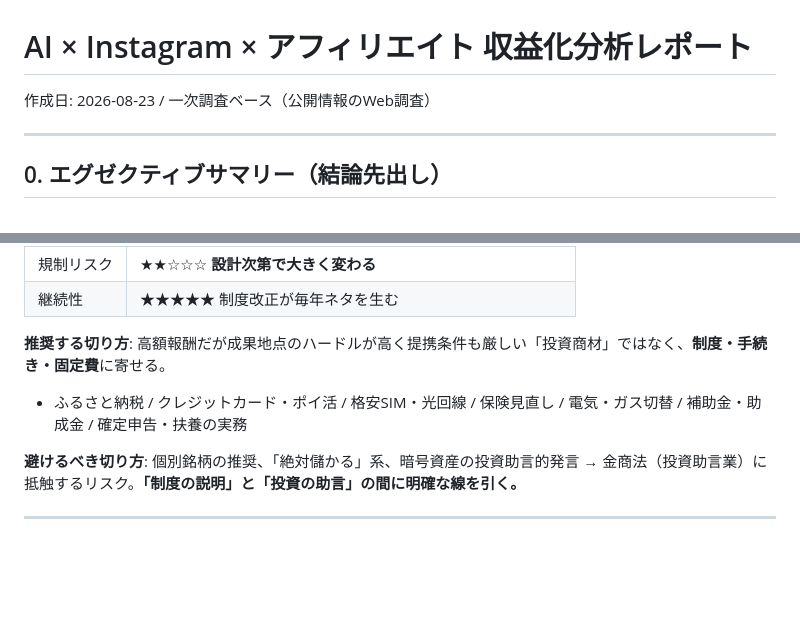
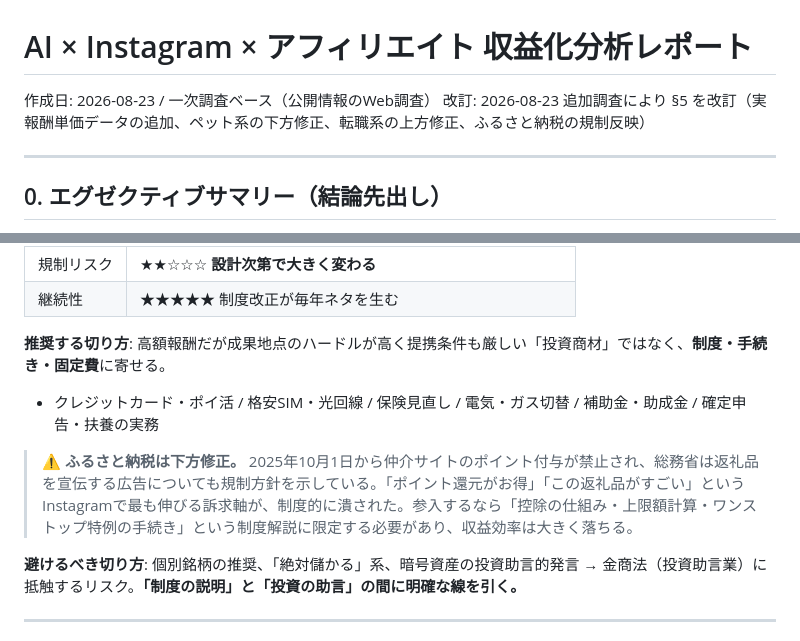
Before and after one commit to doudemoee111-sys/todoapp_1, a Markdown page: docs/ai-instagram-affiliate-analysis.md, 2 parts joined by grey strips. Drawn GitHub-style; blank space fills up the shorter version.

```diff
--- a/docs/ai-instagram-affiliate-analysis.md
+++ b/docs/ai-instagram-affiliate-analysis.md
@@ -1,6 +1,7 @@
 # AI × Instagram × アフィリエイト 収益化分析レポート
 
 作成日: 2026-08-23 / 一次調査ベース（公開情報のWeb調査）
+改訂: 2026-08-23 追加調査により §5 を改訂（実報酬単価データの追加、ペット系の下方修正、転職系の上方修正、ふるさと納税の規制反映）
 
 ---
 
@@ -298,7 +314,9 @@ AIツール系案件（CPA 5,000円＋継続報酬）で月10万円を作る場
 | 継続性 | ★★★★★ 制度改正が毎年ネタを生む |
 
 **推奨する切り方**: 高額報酬だが成果地点のハードルが高く提携条件も厳しい「投資商材」ではなく、**制度・手続き・固定費**に寄せる。
-- ふるさと納税 / クレジットカード・ポイ活 / 格安SIM・光回線 / 保険見直し / 電気・ガス切替 / 補助金・助成金 / 確定申告・扶養の実務
+- クレジットカード・ポイ活 / 格安SIM・光回線 / 保険見直し / 電気・ガス切替 / 補助金・助成金 / 確定申告・扶養の実務
+
+> ⚠️ **ふるさと納税は下方修正。** 2025年10月1日から仲介サイトのポイント付与が禁止され、総務省は返礼品を宣伝する広告についても規制方針を示している。「ポイント還元がお得」「この返礼品がすごい」というInstagramで最も伸びる訴求軸が、制度的に潰された。参入するなら「控除の仕組み・上限額計算・ワンストップ特例の手続き」という制度解説に限定する必要があり、収益効率は大きく落ちる。
 
 **避けるべき切り方**: 個別銘柄の推奨、「絶対儲かる」系、暗号資産の投資助言的発言 → 金商法（投資助言業）に抵触するリスク。**「制度の説明」と「投資の助言」の間に明確な線を引く。**
 
```
Also changed, not shown: other parts of docs/ai-instagram-affiliate-analysis.md (+22 -4 lines).
